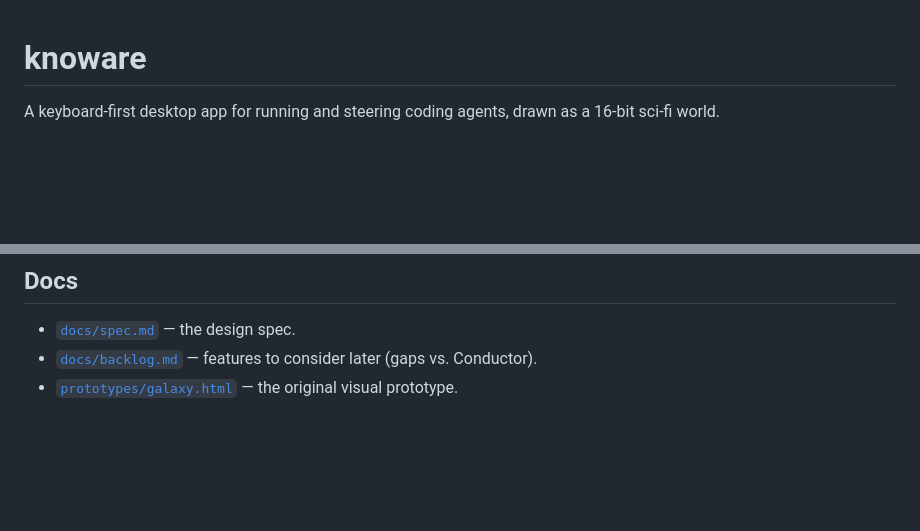
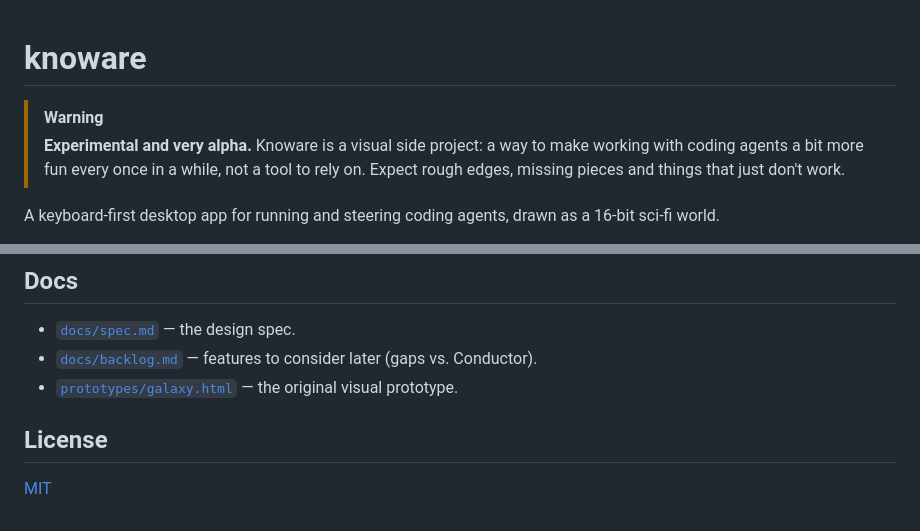
Before and after one commit to zebapy/knoware, a Markdown page: README.md, 2 parts joined by grey strips. Rendered like a GitHub page; blank space fills up the shorter version.

Commit message:
docs: flag the project as experimental and alpha
Co-Authored-By: Claude Opus 5.5 <noreply@anthropic.com>
Claude-Session: https://claude.ai/code/session_013FBmiA3Yip1MmzVcxkGP2H

```diff
--- a/README.md
+++ b/README.md
@@ -1,4 +1,7 @@
 # knoware
+
+> [!WARNING]
+> **Experimental and very alpha.** Knoware is a visual side project: a way to make working with coding agents a bit more fun every once in a while, not a tool to rely on. Expect rough edges, missing pieces and things that just don't work.
 
 A keyboard-first desktop app for running and steering coding agents, drawn as a 16-bit sci-fi world.
 
@@ -109,3 +112,7 @@ Any ACP agent can be added under `agents`. [`scripts/mock-agent.mjs`](scripts/mo
 - [`docs/spec.md`](docs/spec.md) — the design spec.
 - [`docs/backlog.md`](docs/backlog.md) — features to consider later (gaps vs. Conductor).
 - [`prototypes/galaxy.html`](prototypes/galaxy.html) — the original visual prototype.
+
+## License
+
+[MIT](LICENSE)
```
